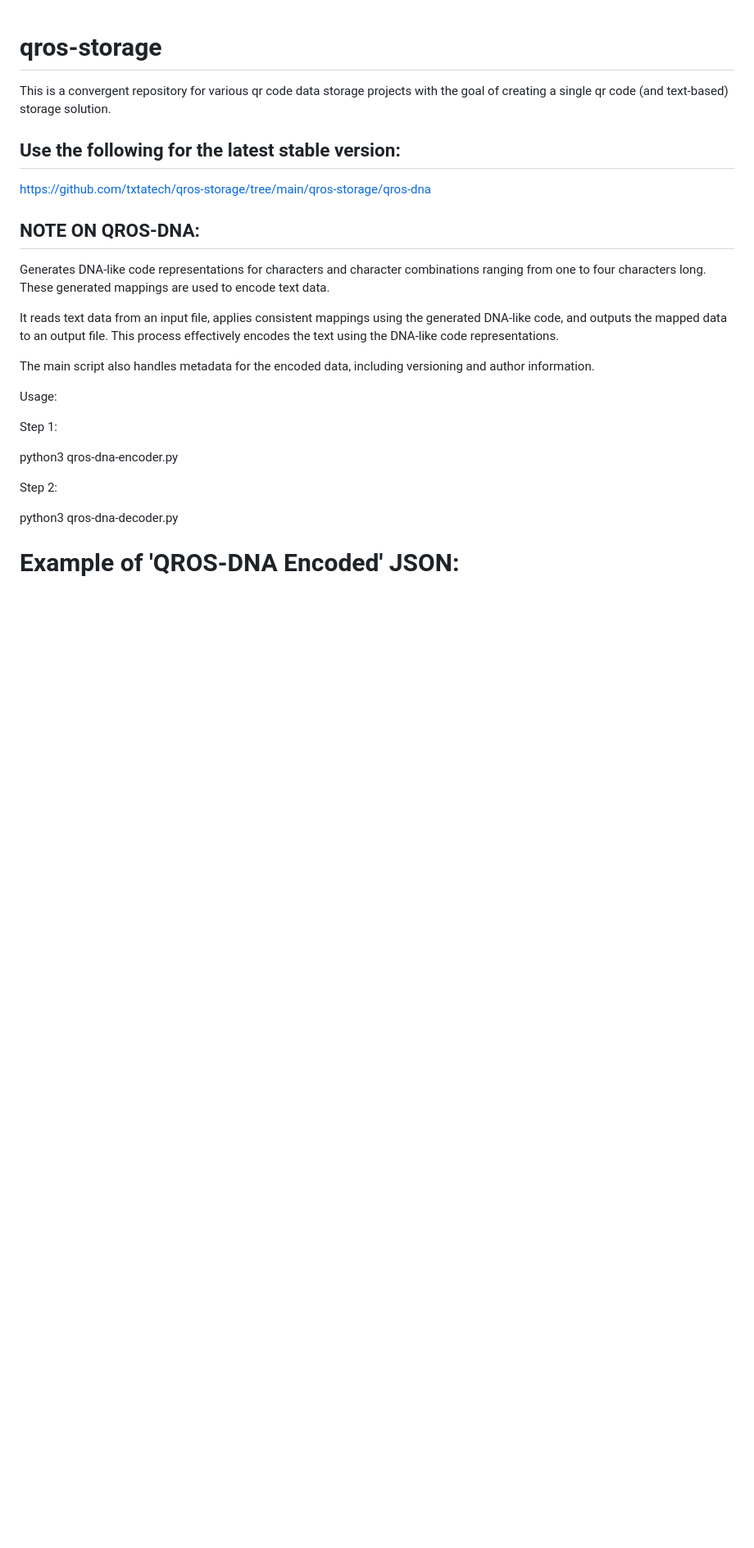
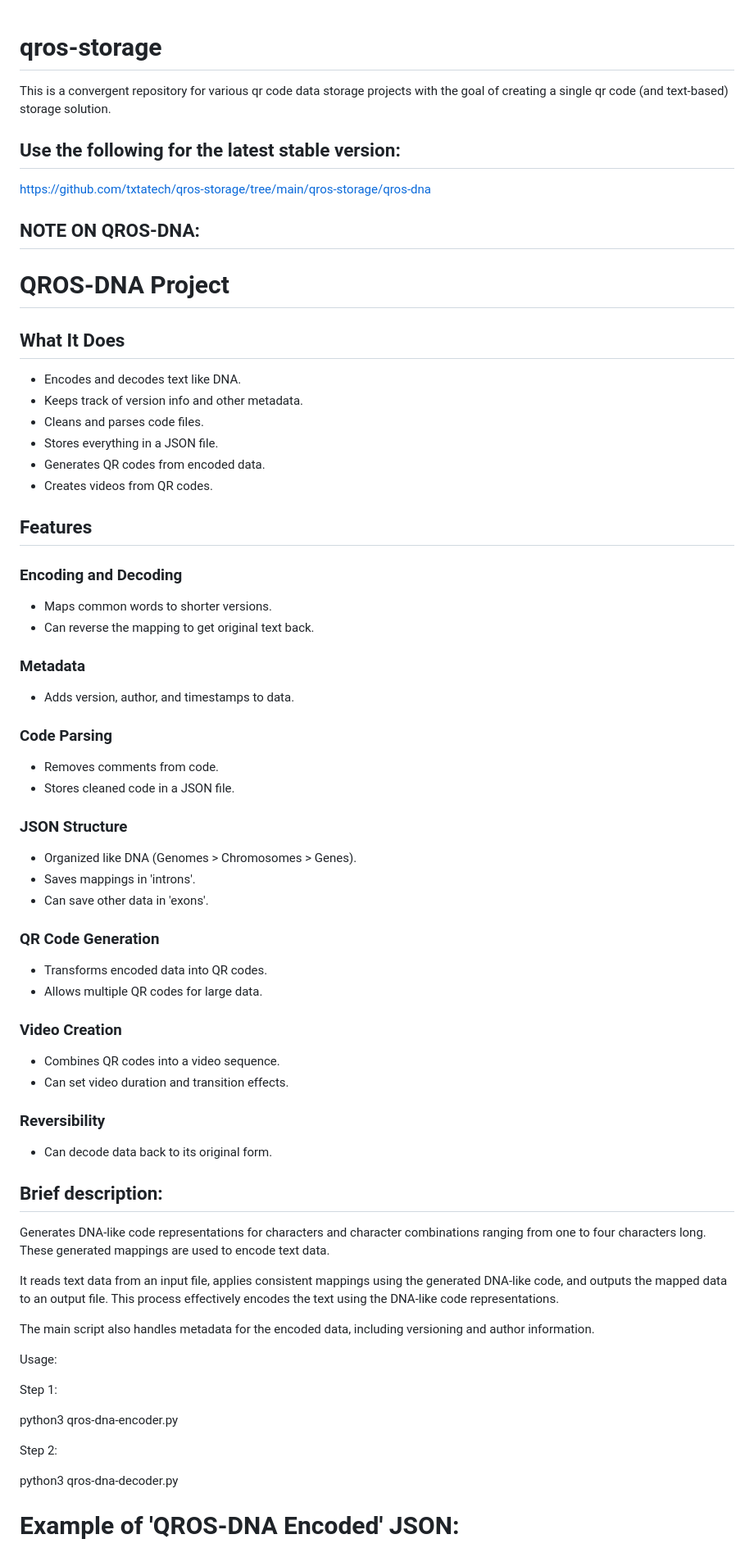
Before and after one commit to txtatech/qros-storage, a Markdown page: README.md, the part around the change. Shown at 82% size. GitHub-like rendering; blank space fills up the shorter version.

```diff
--- a/README.md
+++ b/README.md
@@ -6,6 +6,55 @@ This is a convergent repository for various qr code data storage projects with t
 https://github.com/txtatech/qros-storage/tree/main/qros-storage/qros-dna
 
 ## NOTE ON QROS-DNA:
+
+# QROS-DNA Project
+
+## What It Does
+
+- Encodes and decodes text like DNA.
+- Keeps track of version info and other metadata.
+- Cleans and parses code files.
+- Stores everything in a JSON file.
+- Generates QR codes from encoded data.
+- Creates videos from QR codes.
+
+## Features
+
+### Encoding and Decoding
+
+- Maps common words to shorter versions.
+- Can reverse the mapping to get original text back.
+
+### Metadata
+
+- Adds version, author, and timestamps to data.
+
+### Code Parsing
+
+- Removes comments from code.
+- Stores cleaned code in a JSON file.
+
+### JSON Structure
+
+- Organized like DNA (Genomes > Chromosomes > Genes).
+- Saves mappings in 'introns'.
+- Can save other data in 'exons'.
+
+### QR Code Generation
+
+- Transforms encoded data into QR codes.
+- Allows multiple QR codes for large data.
+
+### Video Creation
+
+- Combines QR codes into a video sequence.
+- Can set video duration and transition effects.
+
+### Reversibility
+
+- Can decode data back to its original form.
+
+## Brief description:
 
 Generates DNA-like code representations for characters and character combinations ranging from one to four characters long. These generated mappings are used to encode text data.
 
```
